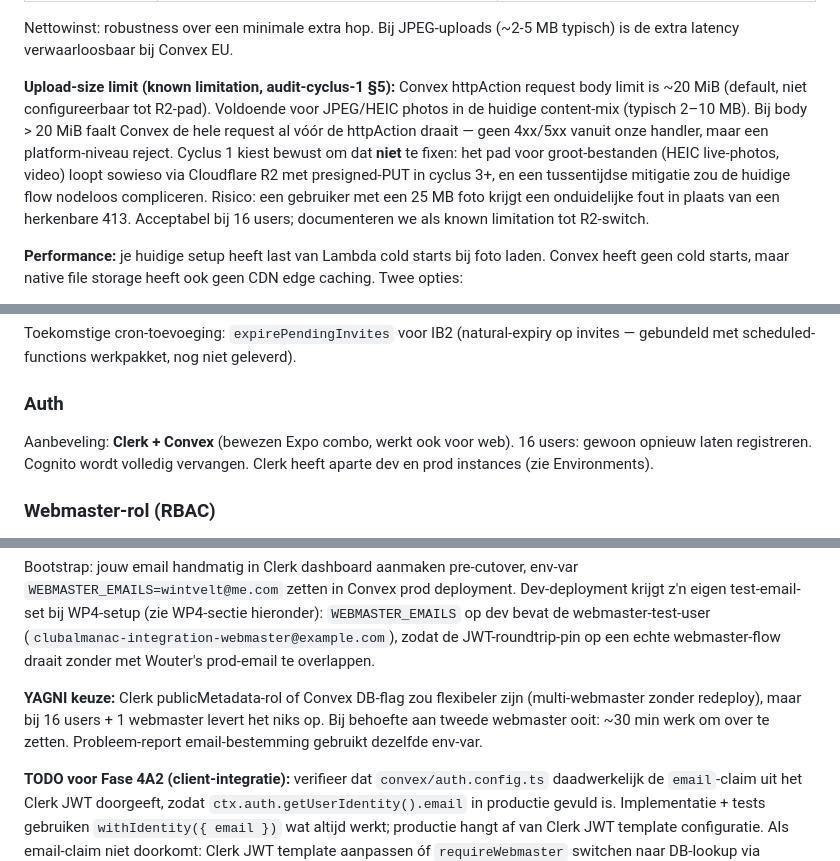
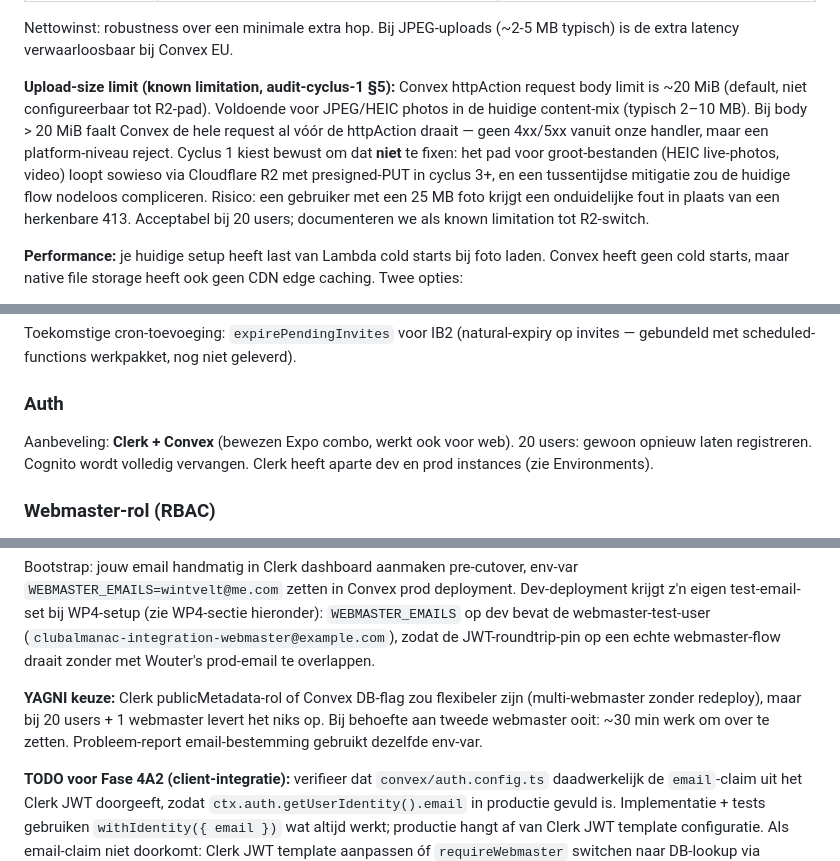
Before and after one commit to wintvelt/clubalmanac-v2, a Markdown page: docs/migratie-plan-convex.md, 3 parts joined by grey strips. GitHub-like rendering.

```diff
--- a/docs/migratie-plan-convex.md
+++ b/docs/migratie-plan-convex.md
@@ -159,7 +161,7 @@ Voordeel boven `photos.by_storageId`: de mapping leeft van `clientUploadId` (geg
 Nettowinst: robustness over een minimale extra hop. Bij JPEG-uploads (~2-5 MB typisch) is de extra latency verwaarloosbaar bij Convex EU.
 
 **Upload-size limit (known limitation, audit-cyclus-1 §5):**
-Convex httpAction request body limit is ~20 MiB (default, niet configureerbaar tot R2-pad). Voldoende voor JPEG/HEIC photos in de huidige content-mix (typisch 2–10 MB). Bij body > 20 MiB faalt Convex de hele request al vóór de httpAction draait — geen 4xx/5xx vanuit onze handler, maar een platform-niveau reject. Cyclus 1 kiest bewust om dat **niet** te fixen: het pad voor groot-bestanden (HEIC live-photos, video) loopt sowieso via Cloudflare R2 met presigned-PUT in cyclus 3+, en een tussentijdse mitigatie zou de huidige flow nodeloos compliceren. Risico: een gebruiker met een 25 MB foto krijgt een onduidelijke fout in plaats van een herkenbare 413. Acceptabel bij 16 users; documenteren we als known limitation tot R2-switch.
+Convex httpAction request body limit is ~20 MiB (default, niet configureerbaar tot R2-pad). Voldoende voor JPEG/HEIC photos in de huidige content-mix (typisch 2–10 MB). Bij body > 20 MiB faalt Convex de hele request al vóór de httpAction draait — geen 4xx/5xx vanuit onze handler, maar een platform-niveau reject. Cyclus 1 kiest bewust om dat **niet** te fixen: het pad voor groot-bestanden (HEIC live-photos, video) loopt sowieso via Cloudflare R2 met presigned-PUT in cyclus 3+, en een tussentijdse mitigatie zou de huidige flow nodeloos compliceren. Risico: een gebruiker met een 25 MB foto krijgt een onduidelijke fout in plaats van een herkenbare 413. Acceptabel bij 20 users; documenteren we als known limitation tot R2-switch.
 
 **Performance:** je huidige setup heeft last van Lambda cold starts bij foto laden. Convex heeft geen cold starts, maar native file storage heeft ook geen CDN edge caching. Twee opties:
 
@@ -201,7 +203,7 @@ Boundary in beide gevallen `<=` (consistent met FL1 `flaggedDeleteDate <= now` e
 Toekomstige cron-toevoeging: `expirePendingInvites` voor IB2 (natural-expiry op invites — gebundeld met scheduled-functions werkpakket, nog niet geleverd).
 
 ### Auth
-Aanbeveling: **Clerk + Convex** (bewezen Expo combo, werkt ook voor web). 16 users: gewoon opnieuw laten registreren. Cognito wordt volledig vervangen. Clerk heeft aparte dev en prod instances (zie Environments).
+Aanbeveling: **Clerk + Convex** (bewezen Expo combo, werkt ook voor web). 20 users: gewoon opnieuw laten registreren. Cognito wordt volledig vervangen. Clerk heeft aparte dev en prod instances (zie Environments).
 
 ### Webmaster-rol (RBAC)
 
@@ -244,7 +246,7 @@ Webmaster-gated operations (uit oude AWS code):
 
 Bootstrap: jouw email handmatig in Clerk dashboard aanmaken pre-cutover, env-var `WEBMASTER_EMAILS=wintvelt@me.com` zetten in Convex prod deployment. Dev-deployment krijgt z'n eigen test-email-set bij WP4-setup (zie WP4-sectie hieronder): `WEBMASTER_EMAILS` op dev bevat de webmaster-test-user (`clubalmanac-integration-webmaster@example.com`), zodat de JWT-roundtrip-pin op een echte webmaster-flow draait zonder met Wouter's prod-email te overlappen.
 
-**YAGNI keuze:** Clerk publicMetadata-rol of Convex DB-flag zou flexibeler zijn (multi-webmaster zonder redeploy), maar bij 16 users + 1 webmaster levert het niks op. Bij behoefte aan tweede webmaster ooit: ~30 min werk om over te zetten. Probleem-report email-bestemming gebruikt dezelfde env-var.
+**YAGNI keuze:** Clerk publicMetadata-rol of Convex DB-flag zou flexibeler zijn (multi-webmaster zonder redeploy), maar bij 20 users + 1 webmaster levert het niks op. Bij behoefte aan tweede webmaster ooit: ~30 min werk om over te zetten. Probleem-report email-bestemming gebruikt dezelfde env-var.
 
 **TODO voor Fase 4A2 (client-integratie):** verifieer dat `convex/auth.config.ts` daadwerkelijk de `email`-claim uit het Clerk JWT doorgeeft, zodat `ctx.auth.getUserIdentity().email` in productie gevuld is. Implementatie + tests gebruiken `withIdentity({ email })` wat altijd werkt; productie hangt af van Clerk JWT template configuratie. Als email-claim niet doorkomt: Clerk JWT template aanpassen óf `requireWebmaster` switchen naar DB-lookup via `users.email`.
 
```
Also changed, not shown: other parts of docs/migratie-plan-convex.md (+12 -10 lines), docs/cascade-matrix.md (+2 -2 lines), docs/migratie-status.md (+8 -8 lines).
